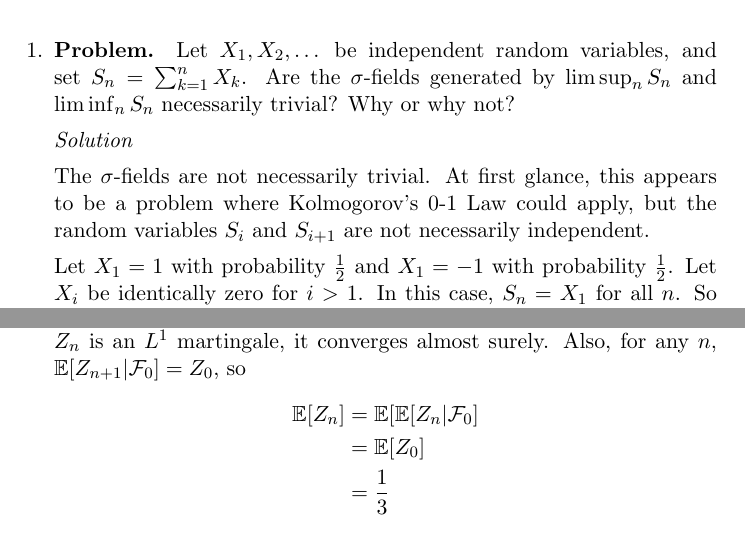
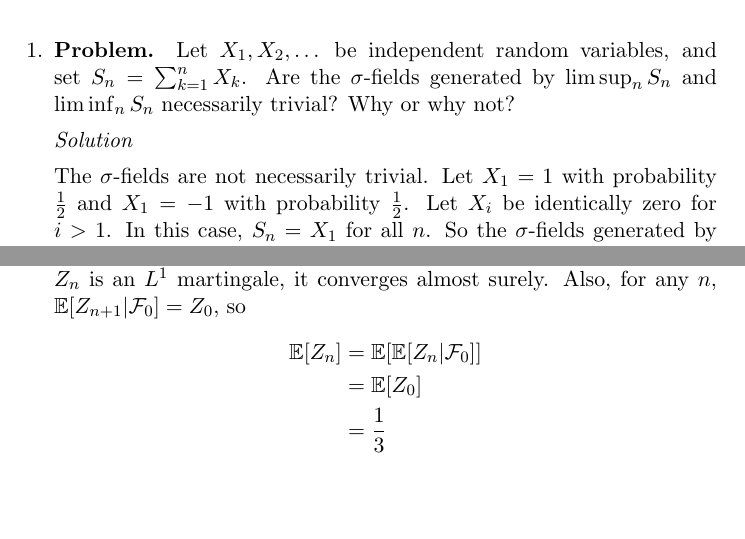
Before and after one commit to steiltre/8652hw, a LaTeX problem sheet (hw3/hw3.tex): two parts of pages 1 and 2 of 3, joined at a grey line, cut so that both start at the same text, the shorter picture padded with empty space. Compiled offline with pdfLaTeX.

Commit message:
HW3 edits

```diff
--- a/hw3/hw3.tex
+++ b/hw3/hw3.tex
@@ -62,10 +62,7 @@
 
     \begin{solution}
 
-      The $\sigma$-fields are not necessarily trivial. At first glance, this appears to be a problem where Kolmogorov's 0-1 Law could apply, but the
-      random variables $S_i$ and $S_{i+1}$ are not necessarily independent.
-
-      Let $X_1 = 1$ with probability $\frac{1}{2}$ and $X_1 = -1$ with probability $\frac{1}{2}$. Let $X_i$ be identically zero for $i > 1$. In this
+      The $\sigma$-fields are not necessarily trivial. Let $X_1 = 1$ with probability $\frac{1}{2}$ and $X_1 = -1$ with probability $\frac{1}{2}$. Let $X_i$ be identically zero for $i > 1$. In this
       case, $S_n = X_1$ for all $n$. So the $\sigma$-fields generated by $\limsup_n S_n$ and $\liminf_n S_n$ are the same as the $\sigma$-field
       generated by $X_1$, which is nontrivial.
 
@@ -97,7 +94,7 @@
 
       Notice that $Z_n$ is bounded by 1 for all $n$ and is therefore in $L^1$. Because $Z_n$ is an $L^1$ martingale, it converges almost surely. Also, for any $n$, $\E[ Z_{n+1} | \mathcal{F}_0 ] = Z_0$, so
       \begin{align*}
-        \E[Z_n] &= \E[ \E[ Z_n | \mathcal{F}_0 ] \\
+        \E[Z_n] &= \E[ \E[ Z_n | \mathcal{F}_0 ]] \\
         &= \E[ Z_0 ] \\
         &= \frac{1}{3}
       \end{align*}
```
